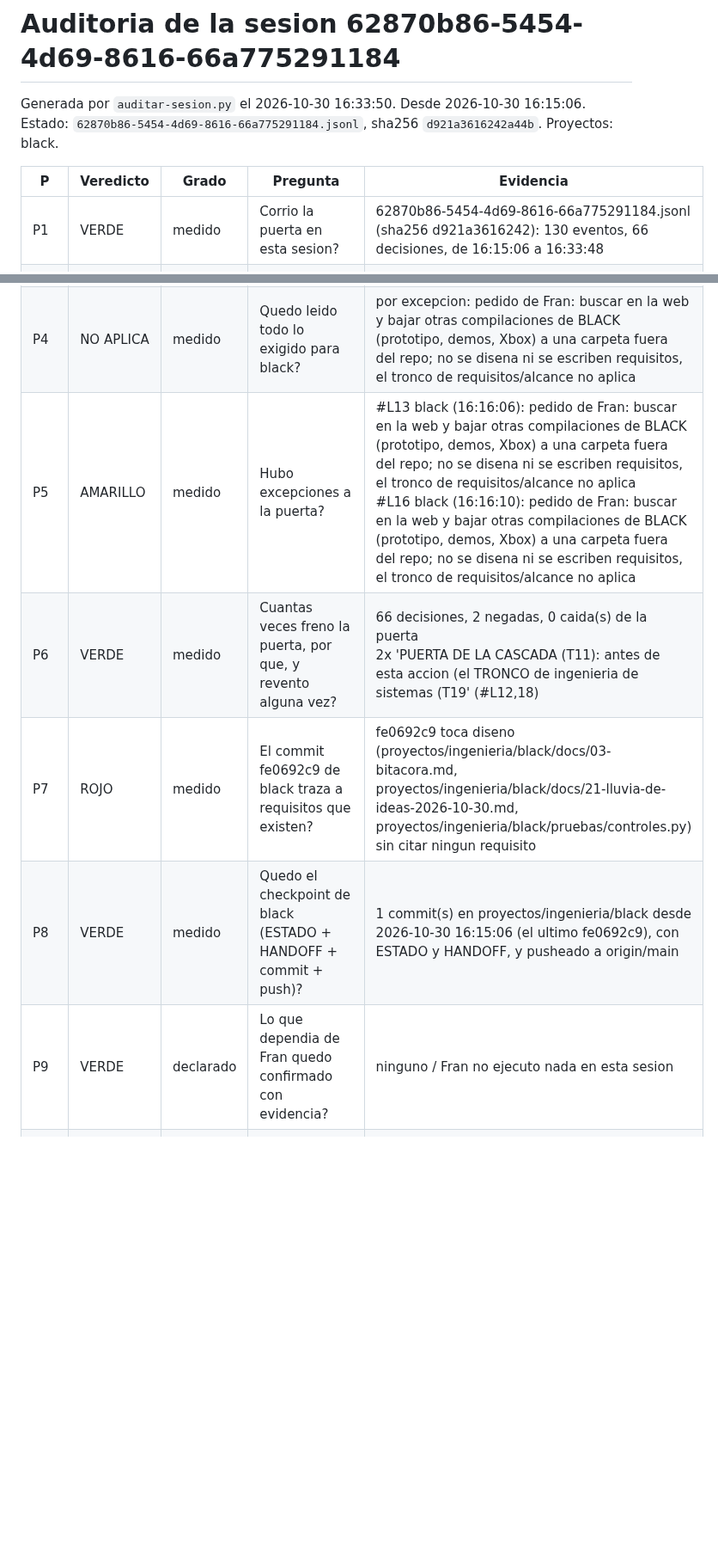
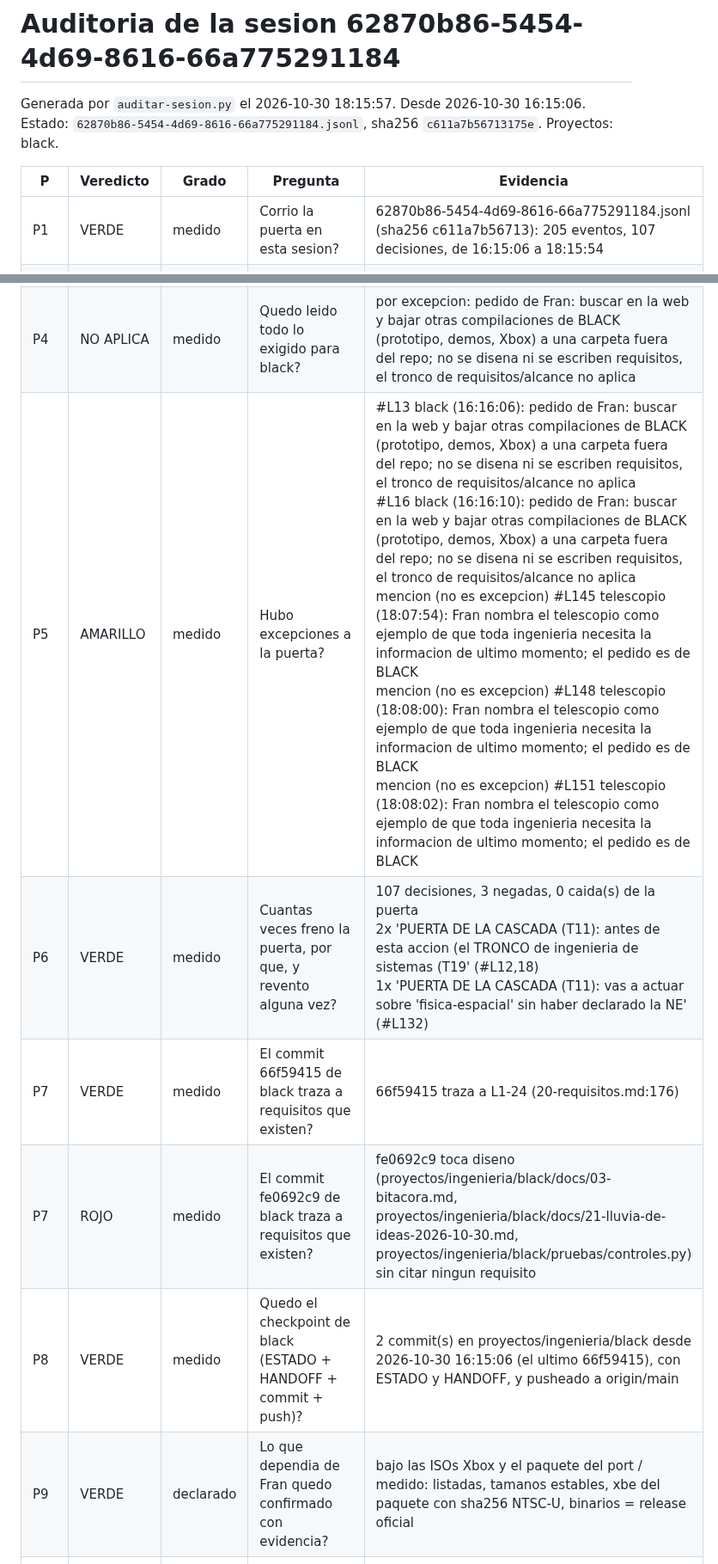
Before and after one commit to fransalomone21/claude-acceso, a Markdown page: .claude/auditorias/2026-10-30-62870b86.md, 2 parts joined by grey strips. Shown at 86% size. GitHub-like rendering; blank space fills up the shorter version.

Commit message:
auditoria (black 131b)
Co-Authored-By: Claude Opus 5.5 <noreply@anthropic.com>

```diff
--- a/.claude/auditorias/2026-10-30-62870b86.md
+++ b/.claude/auditorias/2026-10-30-62870b86.md
@@ -1,18 +1,19 @@
 # Auditoria de la sesion 62870b86-5454-4d69-8616-66a775291184
 
-Generada por `auditar-sesion.py` el 2026-10-30 16:33:50. Desde 2026-10-30 16:15:06. Estado: `62870b86-5454-4d69-8616-66a775291184.jsonl`, sha256 `d921a3616242a44b`.
+Generada por `auditar-sesion.py` el 2026-10-30 18:15:57. Desde 2026-10-30 16:15:06. Estado: `62870b86-5454-4d69-8616-66a775291184.jsonl`, sha256 `c611a7b56713175e`.
 Proyectos: black.
 
 | P | Veredicto | Grado | Pregunta | Evidencia |
 |---|---|---|---|---|
-| P1 | VERDE | medido | Corrio la puerta en esta sesion? | 62870b86-5454-4d69-8616-66a775291184.jsonl (sha256 d921a3616242): 130 eventos, 66 decisiones, de 16:15:06 a 16:33:48 |
+| P1 | VERDE | medido | Corrio la puerta en esta sesion? | 62870b86-5454-4d69-8616-66a775291184.jsonl (sha256 c611a7b56713): 205 eventos, 107 decisiones, de 16:15:06 a 18:15:54 |
 | P2 | AMARILLO | medido | Se declaro la necesidad de black antes de la primera accion sobre el? | por EXCEPCION #L13: pedido de Fran: buscar en la web y bajar otras compilaciones de BLACK (prototipo, demos, Xbox) a una carpeta fuera del repo; no se disena ni se escriben requisitos, el tronco de requisitos/alcance no aplica |
 | P3 | VERDE | medido | Se leyo el libro de bolsillo entero antes de la primera accion sobre un proyecto? | lecturas #L19 1-2000 cubren 1-302 antes de #L52 (Bash K="/c/Users/frans/Desktop/claude-acceso/proyectos/ingenieria) |
 | P4 | NO APLICA | medido | Quedo leido todo lo exigido para black? | por excepcion: pedido de Fran: buscar en la web y bajar otras compilaciones de BLACK (prototipo, demos, Xbox) a una carpeta fuera del repo; no se disena ni se escriben requisitos, el tronco de requisitos/alcance no aplica |
-| P5 | AMARILLO | medido | Hubo excepciones a la puerta? | #L13 black (16:16:06): pedido de Fran: buscar en la web y bajar otras compilaciones de BLACK (prototipo, demos, Xbox) a una carpeta fuera del repo; no se disena ni se escriben requisitos, el tronco de requisitos/alcance no aplica<br>#L16 black (16:16:10): pedido de Fran: buscar en la web y bajar otras compilaciones de BLACK (prototipo, demos, Xbox) a una carpeta fuera del repo; no se disena ni se escriben requisitos, el tronco de requisitos/alcance no aplica |
-| P6 | VERDE | medido | Cuantas veces freno la puerta, por que, y revento alguna vez? | 66 decisiones, 2 negadas, 0 caida(s) de la puerta<br>2x 'PUERTA DE LA CASCADA (T11): antes de esta accion (el TRONCO de ingenieria de sistemas (T19' (#L12,18) |
+| P5 | AMARILLO | medido | Hubo excepciones a la puerta? | #L13 black (16:16:06): pedido de Fran: buscar en la web y bajar otras compilaciones de BLACK (prototipo, demos, Xbox) a una carpeta fuera del repo; no se disena ni se escriben requisitos, el tronco de requisitos/alcance no aplica<br>#L16 black (16:16:10): pedido de Fran: buscar en la web y bajar otras compilaciones de BLACK (prototipo, demos, Xbox) a una carpeta fuera del repo; no se disena ni se escriben requisitos, el tronco de requisitos/alcance no aplica<br>mencion (no es excepcion) #L145 telescopio (18:07:54): Fran nombra el telescopio como ejemplo de que toda ingenieria necesita la informacion de ultimo momento; el pedido es de BLACK<br>mencion (no es excepcion) #L148 telescopio (18:08:00): Fran nombra el telescopio como ejemplo de que toda ingenieria necesita la informacion de ultimo momento; el pedido es de BLACK<br>mencion (no es excepcion) #L151 telescopio (18:08:02): Fran nombra el telescopio como ejemplo de que toda ingenieria necesita la informacion de ultimo momento; el pedido es de BLACK |
+| P6 | VERDE | medido | Cuantas veces freno la puerta, por que, y revento alguna vez? | 107 decisiones, 3 negadas, 0 caida(s) de la puerta<br>2x 'PUERTA DE LA CASCADA (T11): antes de esta accion (el TRONCO de ingenieria de sistemas (T19' (#L12,18)<br>1x 'PUERTA DE LA CASCADA (T11): vas a actuar sobre 'fisica-espacial' sin haber declarado la NE' (#L132) |
+| P7 | VERDE | medido | El commit 66f59415 de black traza a requisitos que existen? | 66f59415 traza a L1-24 (20-requisitos.md:176) |
 | P7 | ROJO | medido | El commit fe0692c9 de black traza a requisitos que existen? | fe0692c9 toca diseno (proyectos/ingenieria/black/docs/03-bitacora.md, proyectos/ingenieria/black/docs/21-lluvia-de-ideas-2026-10-30.md, proyectos/ingenieria/black/pruebas/controles.py) sin citar ningun requisito |
-| P8 | VERDE | medido | Quedo el checkpoint de black (ESTADO + HANDOFF + commit + push)? | 1 commit(s) en proyectos/ingenieria/black desde 2026-10-30 16:15:06 (el ultimo fe0692c9), con ESTADO y HANDOFF, y pusheado a origin/main |
-| P9 | VERDE | declarado | Lo que dependia de Fran quedo confirmado con evidencia? | ninguno / Fran no ejecuto nada en esta sesion |
+| P8 | VERDE | medido | Quedo el checkpoint de black (ESTADO + HANDOFF + commit + push)? | 2 commit(s) en proyectos/ingenieria/black desde 2026-10-30 16:15:06 (el ultimo 66f59415), con ESTADO y HANDOFF, y pusheado a origin/main |
+| P9 | VERDE | declarado | Lo que dependia de Fran quedo confirmado con evidencia? | bajo las ISOs Xbox y el paquete del port / medido: listadas, tamanos estables, xbe del paquete con sha256 NTSC-U, binarios = release oficial |
 | P10 | VERDE | medido | Si algo fallo (revento, excepcion), quedo su leccion? | lecciones.jsonl:447 [herramienta] Un modulo faltante en el Python de la consola se leia como control en rojo<br>fallo: 0 caida(s) de la puerta, 2 excepcion(es) |
 | P11 | ROJO | medido | Quedo claude-acceso commiteado y pusheado? | 6 sin commitear: proyectos/documentos/fisica-espacial/practica/figuras-cr/cr1-cubo.svg, proyectos/documentos/fisica-espacial/practica/figuras-cr/cr1-empuje.svg, proyectos/documentos/fisica-espacial/practica/figuras-cr/cr2-disco.svg, proyectos/documentos/fisica-espacial/practica/figuras-cr/cr3-barrido.svg, proyectos/documentos/fisica-espacial/practica/figuras-cr/cr3-gimbal.svg |
```
Also changed, not shown: other parts of .claude/auditorias/2026-10-30-62870b86.md (+2 -2 lines).
